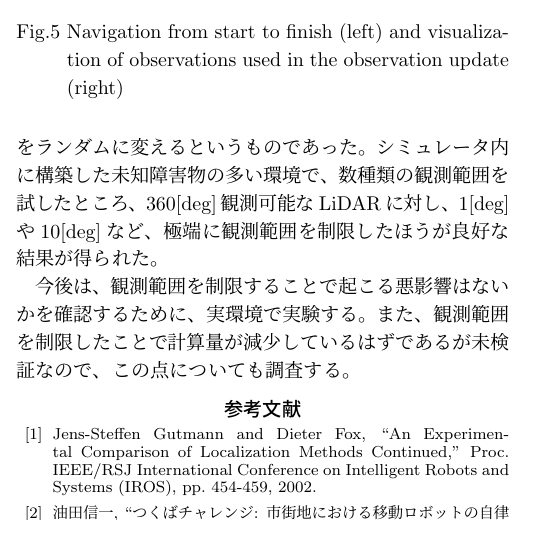
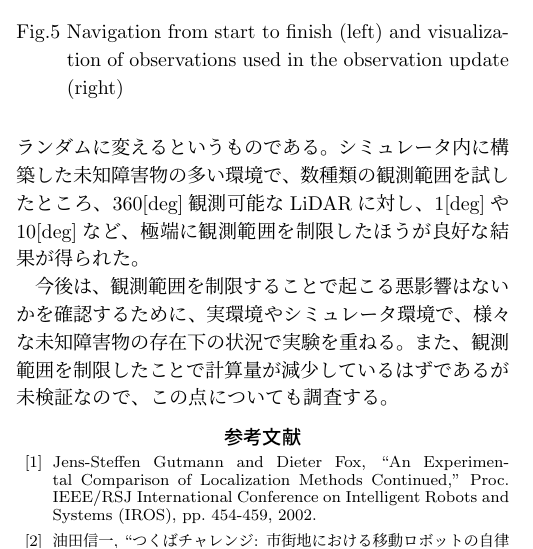
Before and after one commit to uhobeike/robomech2023, a LaTeX document (main.tex): part of one column of page 3 of 3, cut so that both start at the same text. Compiled offline with pLaTeX and dvipdfmx.

Commit message:
とりあえず結論まで書いた

```diff
--- a/main.tex
+++ b/main.tex
@@ -571,7 +571,7 @@ $2\varphi'=45$[deg]や$2\varphi'=90$[deg]のときは、
 未知障害物を計測したセンサ値を省く仕組みを提案し、
 評価した。具体的な方法は、
 各パーティクルごとに2次元LiDARの観測範囲を制限し、
-観測する方向をランダムに変えるというものであった。
+観測する方向をランダムに変えるというものである。
 シミュレータ内に構築した未知障害物の多い環境で、
 数種類の観測範囲を試したところ、
 $360$[deg]観測可能なLiDARに対し、$1$[deg]や$10$[deg]など、
@@ -580,7 +580,8 @@ $360$[deg]観測可能なLiDARに対し、$1$[deg]や$10$[deg]など、
 
 今後は、観測範囲を制限することで起こる
 悪影響はないかを確認するために、
-実環境で実験する。
+実環境やシミュレータ環境で、様々な
+未知障害物の存在下の状況で実験を重ねる。
 また、観測範囲を制限したことで
 計算量が減少しているはずであるが未検証なので、
 この点についても調査する。
```
